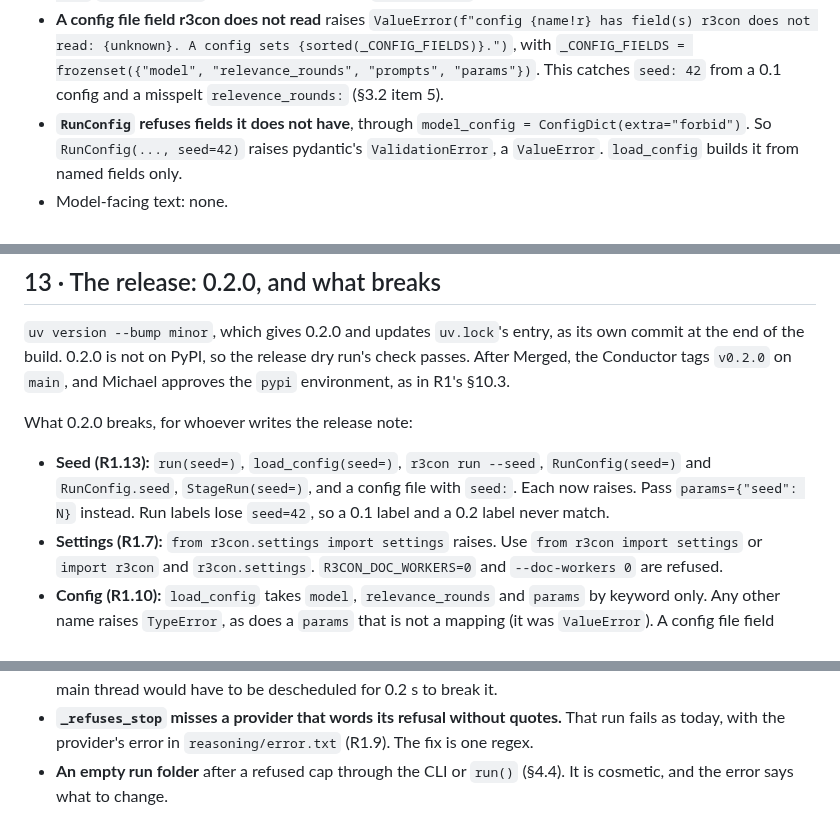
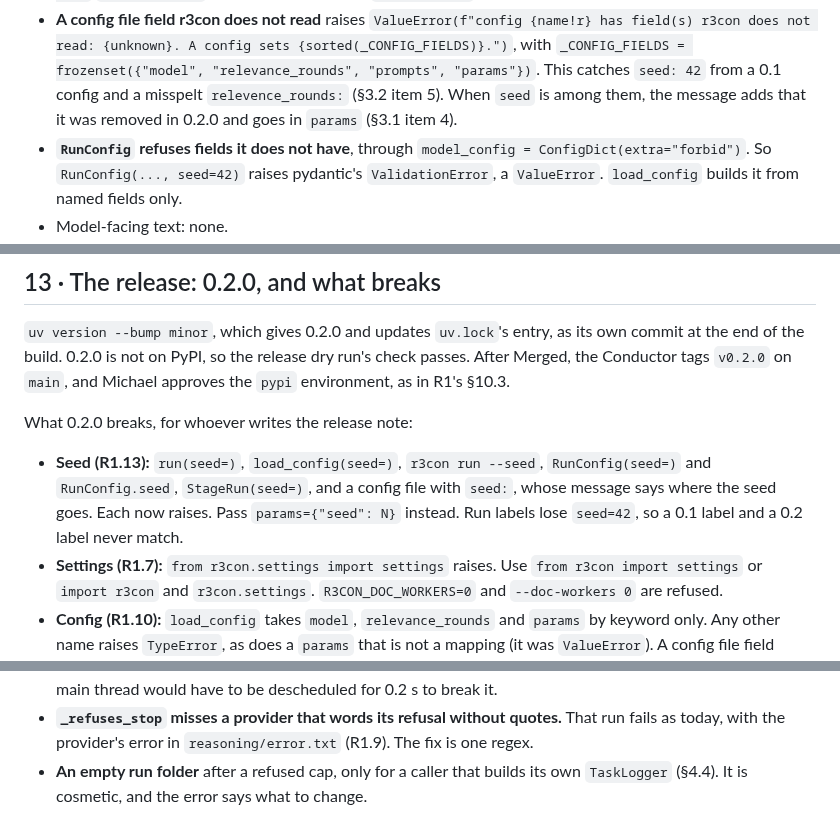
Before and after one commit to michaeltheologitis/r3con, a Markdown page: design/r1b-design-fixes.md, 3 parts joined by grey strips. Rendered like a GitHub page.

```diff
--- a/design/r1b-design-fixes.md
+++ b/design/r1b-design-fixes.md
@@ -570,7 +614,8 @@ def load_config(
   field(s) r3con does not read: {unknown}. A config sets {sorted(_CONFIG_FIELDS)}.")`,
   with `_CONFIG_FIELDS = frozenset({"model", "relevance_rounds", "prompts", "params"})`.
   This catches `seed: 42` from a 0.1 config and a misspelt `relevence_rounds:` (§3.2
-  item 5).
+  item 5). When `seed` is among them, the message adds that it was removed in 0.2.0
+  and goes in `params` (§3.1 item 4).
 - **`RunConfig` refuses fields it does not have**, through
   `model_config = ConfigDict(extra="forbid")`. So `RunConfig(..., seed=42)` raises
   pydantic's `ValidationError`, a `ValueError`. `load_config` builds it from named
@@ -945,7 +990,8 @@ What 0.2.0 breaks, for whoever writes the release note:
 
 - **Seed (R1.13):** `run(seed=)`, `load_config(seed=)`, `r3con run --seed`,
   `RunConfig(seed=)` and `RunConfig.seed`, `StageRun(seed=)`, and a config file with
-  `seed:`. Each now raises. Pass `params={"seed": N}` instead. Run labels lose `seed=42`,
+  `seed:`, whose message says where the seed goes. Each now raises. Pass
+  `params={"seed": N}` instead. Run labels lose `seed=42`,
   so a 0.1 label and a 0.2 label never match.
 - **Settings (R1.7):** `from r3con.settings import settings` raises. Use
   `from r3con import settings` or `import r3con` and `r3con.settings`.
@@ -1091,5 +1137,5 @@ Outside `src/`: `pyproject.toml` (version 0.2.0), `uv.lock`, `examples/options.i
 - **`_refuses_stop` misses a provider that words its refusal without quotes.** That run
   fails as today, with the provider's error in `reasoning/error.txt` (R1.9). The fix is
   one regex.
-- **An empty run folder** after a refused cap through the CLI or `run()` (§4.4). It is
-  cosmetic, and the error says what to change.
+- **An empty run folder** after a refused cap, only for a caller that builds its own
+  `TaskLogger` (§4.4). It is cosmetic, and the error says what to change.
```
Also changed, not shown: other parts of design/r1b-design-fixes.md (+48 -4 lines).
